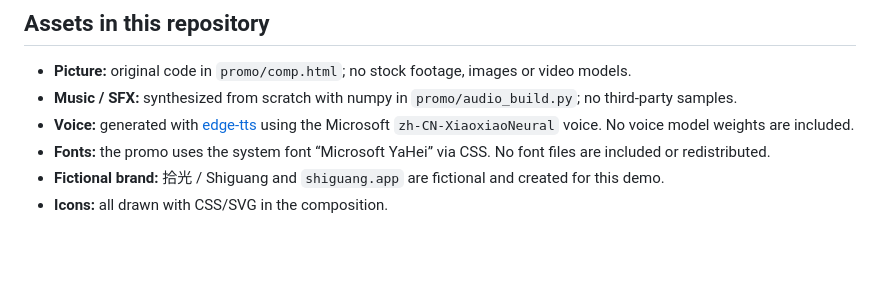
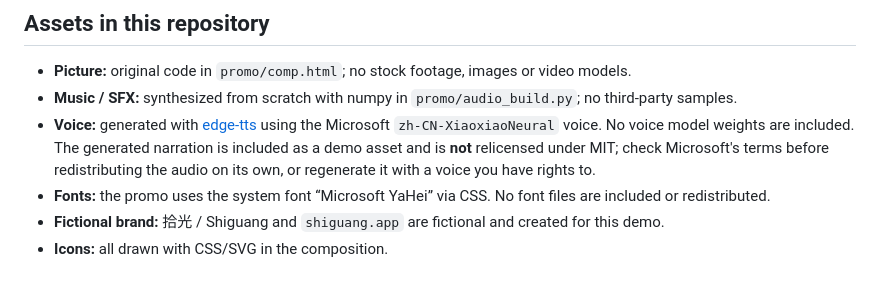
Before and after one commit to liutingqiu/codefilm, a Markdown page: ATTRIBUTIONS.md, the part around the change. GitHub-like rendering; blank space fills up the shorter version.

```diff
--- a/ATTRIBUTIONS.md
+++ b/ATTRIBUTIONS.md
@@ -56,7 +56,9 @@ was copied.
 - **Music / SFX:** synthesized from scratch with numpy in `promo/audio_build.py`; no third-party
   samples.
 - **Voice:** generated with [edge-tts](https://github.com/rany2/edge-tts) using the Microsoft
-  `zh-CN-XiaoxiaoNeural` voice. No voice model weights are included.
+  `zh-CN-XiaoxiaoNeural` voice. No voice model weights are included. The generated narration is
+  included as a demo asset and is **not** relicensed under MIT; check Microsoft's terms before
+  redistributing the audio on its own, or regenerate it with a voice you have rights to.
 - **Fonts:** the promo uses the system font “Microsoft YaHei” via CSS. No font files are included or
   redistributed.
 - **Fictional brand:** 拾光 / Shiguang and `shiguang.app` are fictional and created for this demo.
```
Also changed, not shown: README.md (+5 -2 lines).
